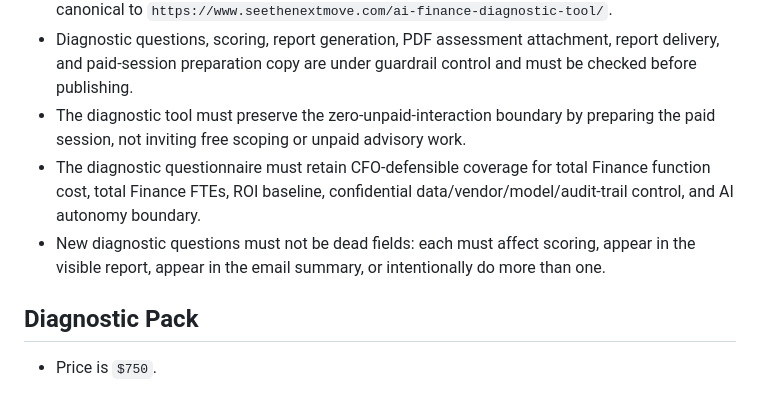
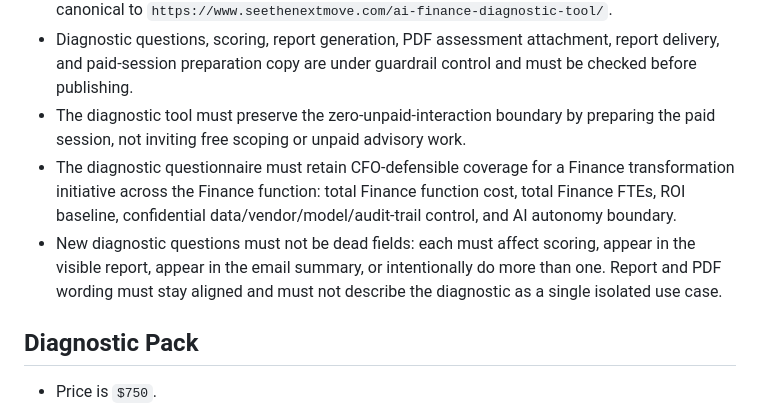
Before and after one commit to CEOFOUNDER/STNM_FT, a Markdown page: references/regression-rules.md, the part around the change. Rendered like a GitHub page.

Commit message:
Protect diagnostic PDF wording alignment

```diff
--- a/references/regression-rules.md
+++ b/references/regression-rules.md
@@ -60,8 +60,8 @@ Use these rules before publishing any website change to `CEOFOUNDER/STNM_FT`.
 - The diagnostic tool must remain `noindex,nofollow`, hidden from public navigation, and canonical to `https://www.seethenextmove.com/ai-finance-diagnostic-tool/`.
 - Diagnostic questions, scoring, report generation, PDF assessment attachment, report delivery, and paid-session preparation copy are under guardrail control and must be checked before publishing.
 - The diagnostic tool must preserve the zero-unpaid-interaction boundary by preparing the paid session, not inviting free scoping or unpaid advisory work.
-- The diagnostic questionnaire must retain CFO-defensible coverage for total Finance function cost, total Finance FTEs, ROI baseline, confidential data/vendor/model/audit-trail control, and AI autonomy boundary.
-- New diagnostic questions must not be dead fields: each must affect scoring, appear in the visible report, appear in the email summary, or intentionally do more than one.
+- The diagnostic questionnaire must retain CFO-defensible coverage for a Finance transformation initiative across the Finance function: total Finance function cost, total Finance FTEs, ROI baseline, confidential data/vendor/model/audit-trail control, and AI autonomy boundary.
+- New diagnostic questions must not be dead fields: each must affect scoring, appear in the visible report, appear in the email summary, or intentionally do more than one. Report and PDF wording must stay aligned and must not describe the diagnostic as a single isolated use case.
 
 ## Diagnostic Pack
 
```
